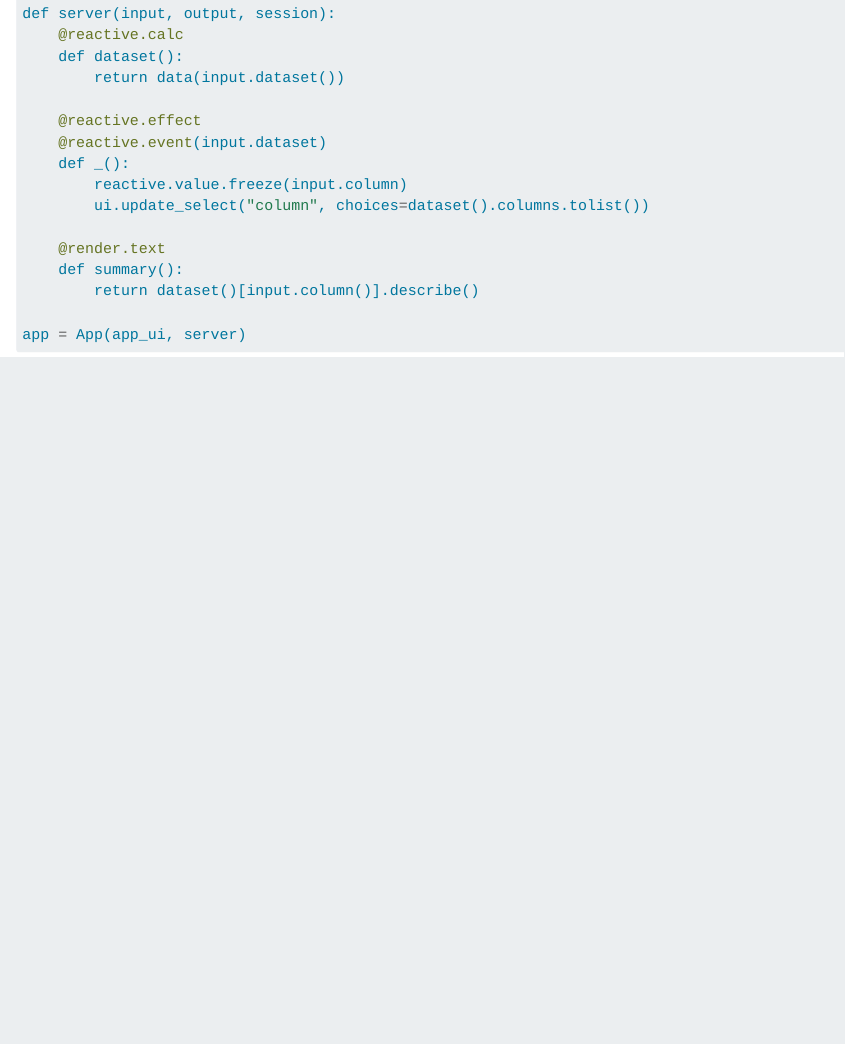
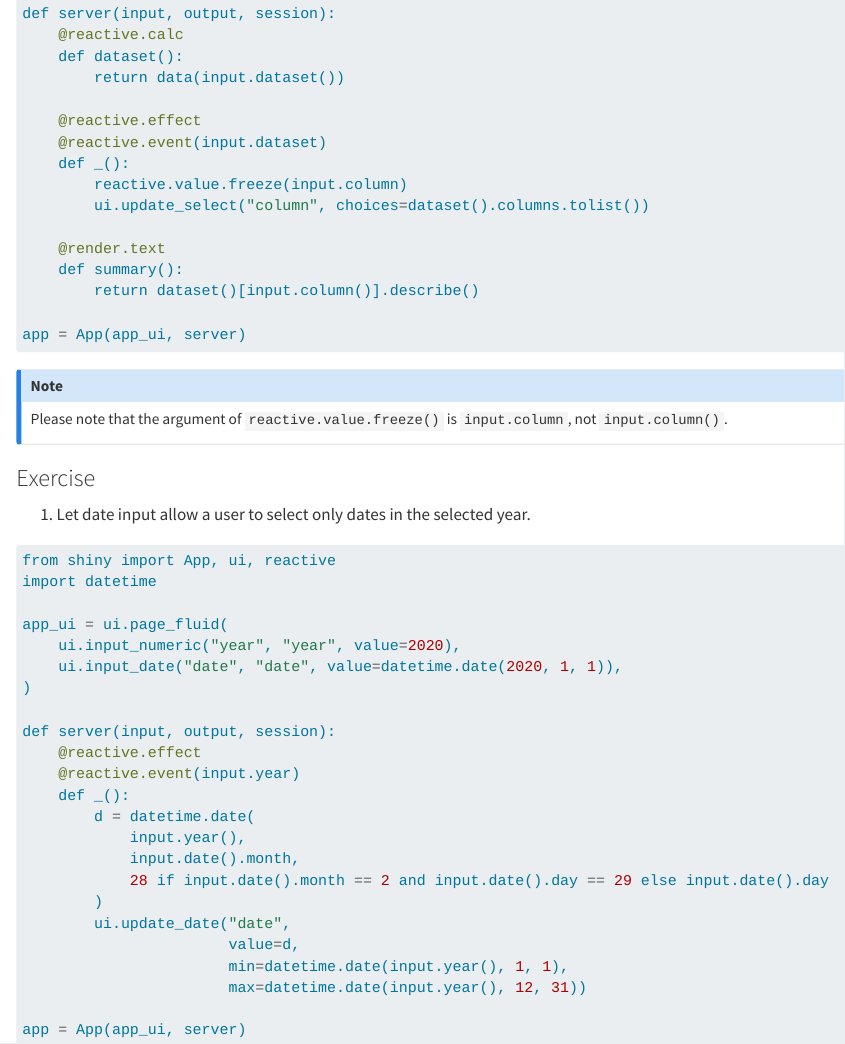
Before and after one commit to youngroklee-ml/mastering-shiny-for-python, a Quarto document (action-dynamic.qmd): the page in a window 1100 px wide, from 2890 px down. Rendered offline with R 4.5, knitr and Pandoc in place of Quarto, with nearby package versions.

Commit message:
implement exercise solution - updating calendar input

````diff
--- a/action-dynamic.qmd
+++ b/action-dynamic.qmd
@@ -159,3 +159,34 @@ app = App(app_ui, server)
 :::{.callout-note}
 Please note that the argument of `reactive.value.freeze()` is `input.column`, not `input.column()`.
 :::
+
+
+### Exercise
+
+1. Let date input allow a user to select only dates in the selected year.
+
+```{.python filename='solutions/action-dynamic/updating-inputs/update-year/app.py'}
+from shiny import App, ui, reactive
+import datetime
+
+app_ui = ui.page_fluid(
+    ui.input_numeric("year", "year", value=2020),
+    ui.input_date("date", "date", value=datetime.date(2020, 1, 1)),
+)
+
+def server(input, output, session):
+    @reactive.effect
+    @reactive.event(input.year)
+    def _():
+        d = datetime.date(
+            input.year(),
+            input.date().month,
+            28 if input.date().month == 2 and input.date().day == 29 else input.date().day
+        )
+        ui.update_date("date",
+                       value=d,
+                       min=datetime.date(input.year(), 1, 1),
+                       max=datetime.date(input.year(), 12, 31))
+
+app = App(app_ui, server)
+```
--- /dev/null
+++ b/solutions/action-dynamic/updating-inputs/update-year/app.py
@@ -0,0 +1,23 @@
+from shiny import App, ui, reactive
+import datetime
+
+app_ui = ui.page_fluid(
+    ui.input_numeric("year", "year", value=2020),
+    ui.input_date("date", "date", value=datetime.date(2020, 1, 1)),
+)
+
+def server(input, output, session):
+    @reactive.effect
+    @reactive.event(input.year)
+    def _():
+        d = datetime.date(
+            input.year(),
+            input.date().month,
+            28 if input.date().month == 2 and input.date().day == 29 else input.date().day
+        )
+        ui.update_date("date",
+                       value=d,
+                       min=datetime.date(input.year(), 1, 1),
+                       max=datetime.date(input.year(), 12, 31))
+
+app = App(app_ui, server)
````
